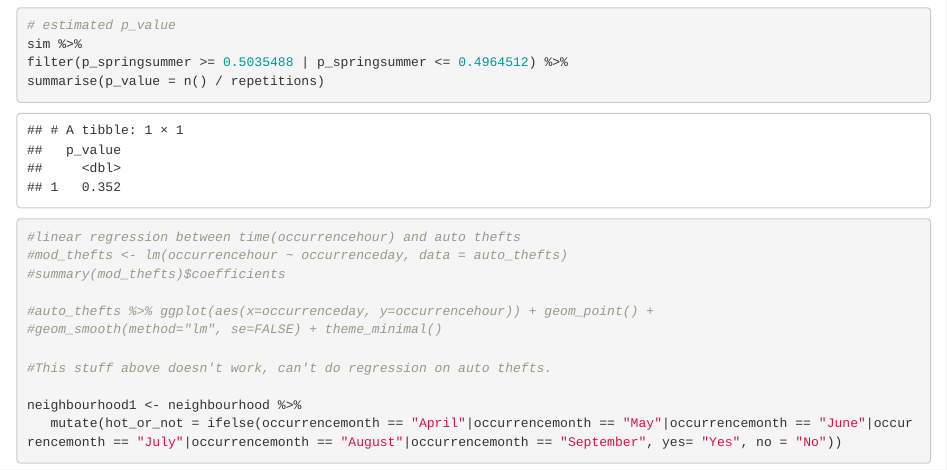
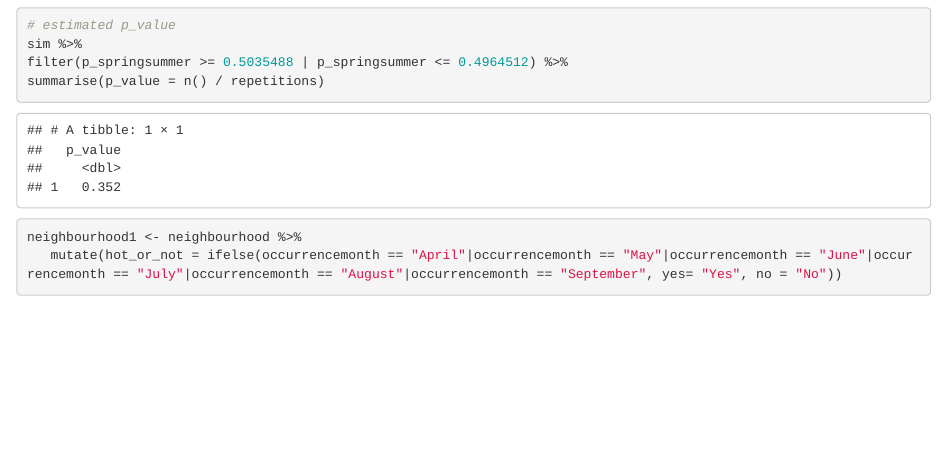
Before and after one commit to 1cristeaste/sta130, an R Markdown document (sta130_project_template (2).rmd): the page in a window 1100 px wide, from 6050 px down. Rendered offline with R 4.5, knitr and Pandoc, with nearby package versions; some code elsewhere in the file could not run offline.

Commit message:
Update sta130_project_template (2).rmd

````diff
--- a/sta130_project_template (2).rmd
+++ b/sta130_project_template (2).rmd
@@ -242,14 +242,7 @@ summarise(p_value = n() / repetitions)
 ```
 
 ```{r}
-#linear regression between time(occurrencehour) and auto thefts
-#mod_thefts <- lm(occurrencehour ~ occurrenceday, data = auto_thefts)
-#summary(mod_thefts)$coefficients
 
-#auto_thefts %>% ggplot(aes(x=occurrenceday, y=occurrencehour)) + geom_point() +
-#geom_smooth(method="lm", se=FALSE) + theme_minimal()
-
-#This stuff above doesn't work, can't do regression on auto thefts.
 
 neighbourhood1 <- neighbourhood %>%
    mutate(hot_or_not = ifelse(occurrencemonth == "April"|occurrencemonth == "May"|occurrencemonth == "June"|occurrencemonth == "July"|occurrencemonth == "August"|occurrencemonth == "September", yes= "Yes", no = "No"))
````
